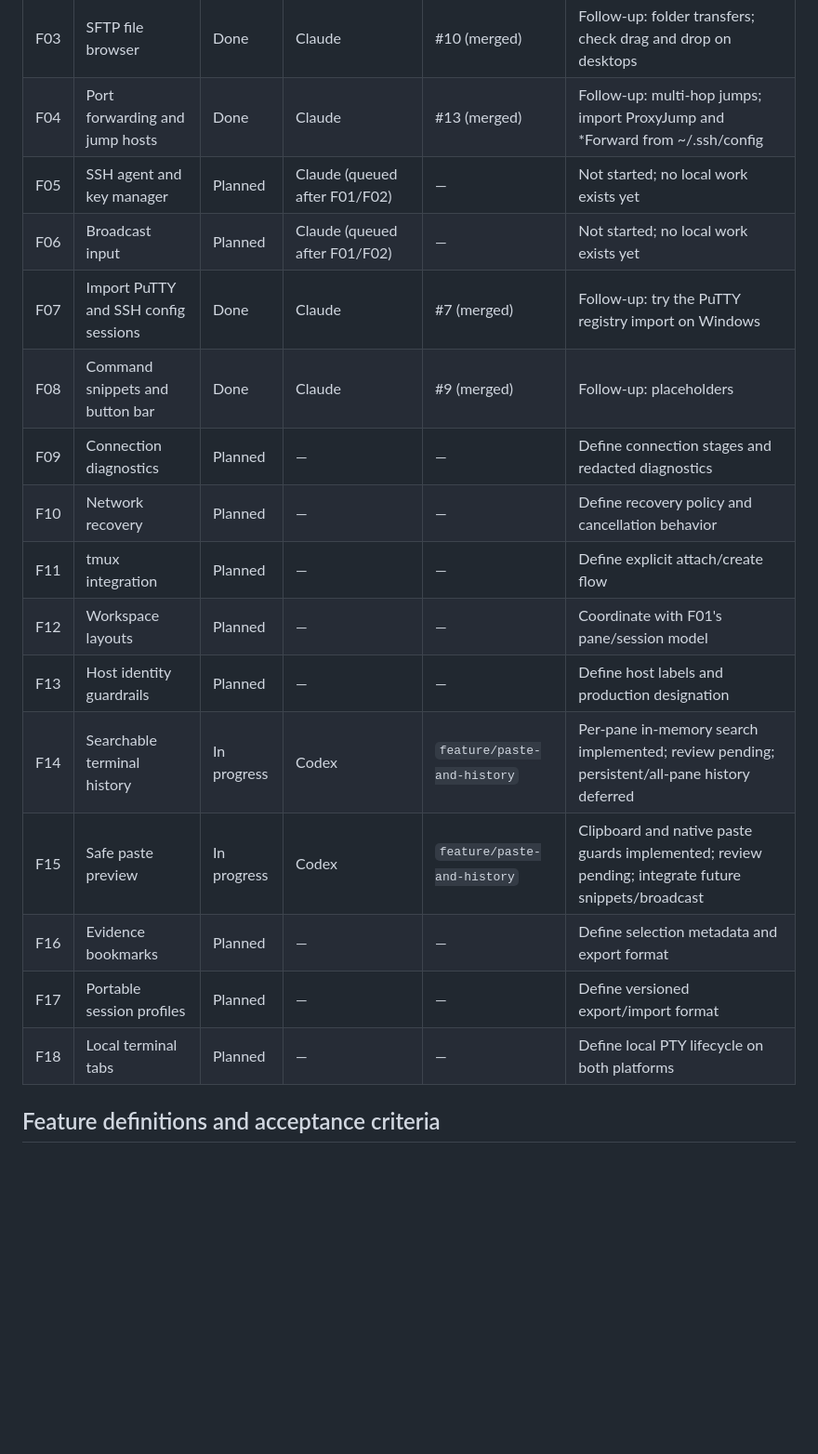
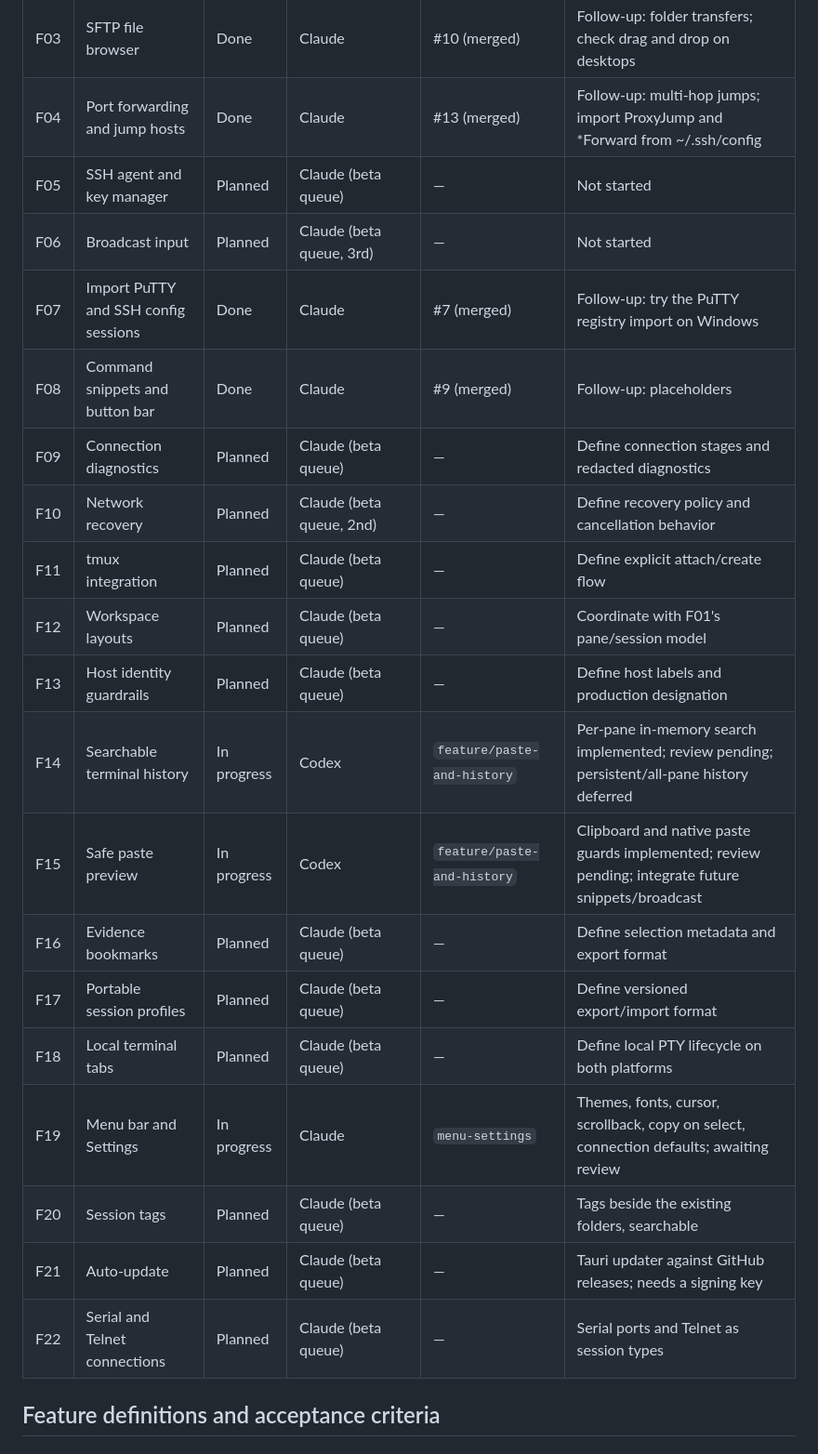
Before and after one commit to Anon0ne/GhostKey, a Markdown page: docs/FEATURE_ROADMAP.md, the part around one of its changes. Shown at 93% size. Drawn GitHub-style; blank space fills up the shorter version.

```diff
--- a/docs/FEATURE_ROADMAP.md
+++ b/docs/FEATURE_ROADMAP.md
@@ -35,20 +35,24 @@ release ownership. This file was initialized on 2026-10-27 from the planning con
 | F02 | Session logging | Done | Claude | #6 (merged) | Follow-up: raw logs and per-line timestamps, with F14/F16 |
 | F03 | SFTP file browser | Done | Claude | #10 (merged) | Follow-up: folder transfers; check drag and drop on desktops |
 | F04 | Port forwarding and jump hosts | Done | Claude | #13 (merged) | Follow-up: multi-hop jumps; import ProxyJump and *Forward from ~/.ssh/config |
-| F05 | SSH agent and key manager | Planned | Claude (queued after F01/F02) | — | Not started; no local work exists yet |
-| F06 | Broadcast input | Planned | Claude (queued after F01/F02) | — | Not started; no local work exists yet |
+| F05 | SSH agent and key manager | Planned | Claude (beta queue) | — | Not started |
+| F06 | Broadcast input | Planned | Claude (beta queue, 3rd) | — | Not started |
 | F07 | Import PuTTY and SSH config sessions | Done | Claude | #7 (merged) | Follow-up: try the PuTTY registry import on Windows |
 | F08 | Command snippets and button bar | Done | Claude | #9 (merged) | Follow-up: placeholders |
-| F09 | Connection diagnostics | Planned | — | — | Define connection stages and redacted diagnostics |
-| F10 | Network recovery | Planned | — | — | Define recovery policy and cancellation behavior |
-| F11 | tmux integration | Planned | — | — | Define explicit attach/create flow |
-| F12 | Workspace layouts | Planned | — | — | Coordinate with F01's pane/session model |
-| F13 | Host identity guardrails | Planned | — | — | Define host labels and production designation |
+| F09 | Connection diagnostics | Planned | Claude (beta queue) | — | Define connection stages and redacted diagnostics |
+| F10 | Network recovery | Planned | Claude (beta queue, 2nd) | — | Define recovery policy and cancellation behavior |
+| F11 | tmux integration | Planned | Claude (beta queue) | — | Define explicit attach/create flow |
+| F12 | Workspace layouts | Planned | Claude (beta queue) | — | Coordinate with F01's pane/session model |
+| F13 | Host identity guardrails | Planned | Claude (beta queue) | — | Define host labels and production designation |
 | F14 | Searchable terminal history | In progress | Codex | `feature/paste-and-history` | Per-pane in-memory search implemented; review pending; persistent/all-pane history deferred |
 | F15 | Safe paste preview | In progress | Codex | `feature/paste-and-history` | Clipboard and native paste guards implemented; review pending; integrate future snippets/broadcast |
-| F16 | Evidence bookmarks | Planned | — | — | Define selection metadata and export format |
-| F17 | Portable session profiles | Planned | — | — | Define versioned export/import format |
-| F18 | Local terminal tabs | Planned | — | — | Define local PTY lifecycle on both platforms |
+| F16 | Evidence bookmarks | Planned | Claude (beta queue) | — | Define selection metadata and export format |
+| F17 | Portable session profiles | Planned | Claude (beta queue) | — | Define versioned export/import format |
+| F18 | Local terminal tabs | Planned | Claude (beta queue) | — | Define local PTY lifecycle on both platforms |
+| F19 | Menu bar and Settings | In progress | Claude | `menu-settings` | Themes, fonts, cursor, scrollback, copy on select, connection defaults; awaiting review |
+| F20 | Session tags | Planned | Claude (beta queue) | — | Tags beside the existing folders, searchable |
+| F21 | Auto-update | Planned | Claude (beta queue) | — | Tauri updater against GitHub releases; needs a signing key |
+| F22 | Serial and Telnet connections | Planned | Claude (beta queue) | — | Serial ports and Telnet as session types |
 
 ## Feature definitions and acceptance criteria
 
```
Also changed, not shown: other parts of docs/FEATURE_ROADMAP.md (+12 -0 lines), README.md (+9 -5 lines), docs/screenshots/menu-bar.png (added), docs/screenshots/settings.png (added), 9 other files.
